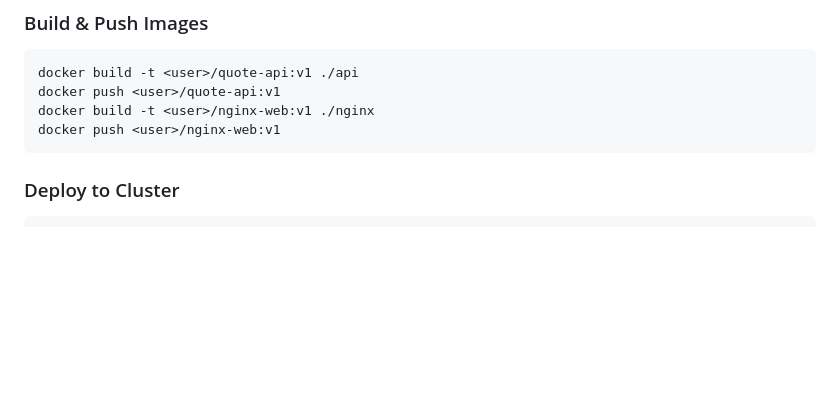
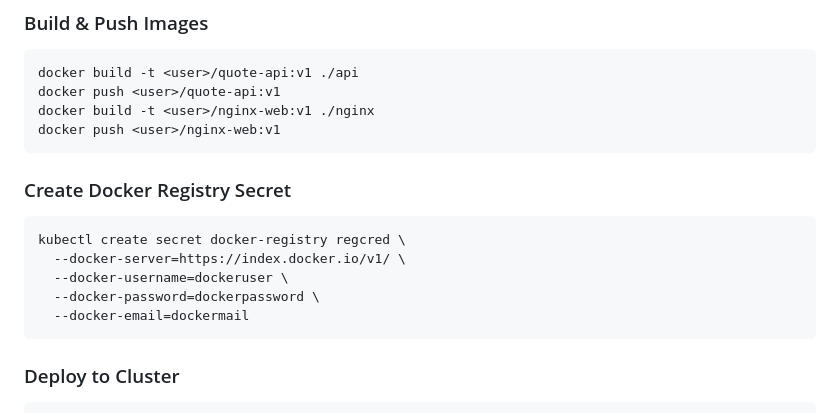
Before and after one commit to bennomad/k3s-quotehub, a Markdown page: README.md, the part around the change. Drawn GitHub-style; blank space fills up the shorter version.

Commit message:
Addition of instructions for creating a Docker registry secret in the README.md

````diff
--- a/README.md
+++ b/README.md
@@ -36,6 +36,15 @@ docker build -t <user>/quote-api:v1 ./api
 docker push <user>/quote-api:v1
 docker build -t <user>/nginx-web:v1 ./nginx
 docker push <user>/nginx-web:v1
+```
+
+### Create Docker Registry Secret
+```bash
+kubectl create secret docker-registry regcred \
+  --docker-server=https://index.docker.io/v1/ \
+  --docker-username=dockeruser \
+  --docker-password=dockerpassword \
+  --docker-email=dockermail
 ```
 
 ### Deploy to Cluster
````
